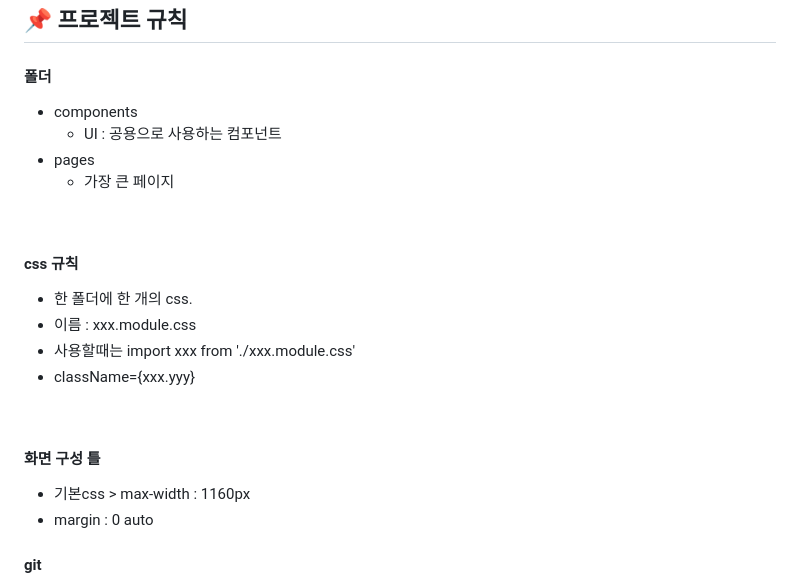
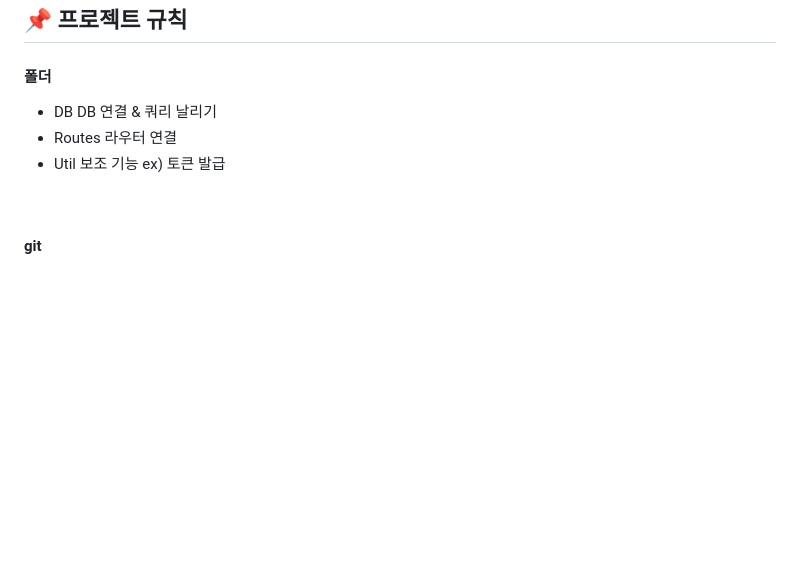
Before and after one commit to leeeeeeeminji/avatye_funding_server, a Markdown page: README.md, the part around the change. Drawn GitHub-style; blank space fills up the shorter version.

```diff
--- a/README.md
+++ b/README.md
@@ -47,22 +47,13 @@
 
 ## 📌 프로젝트 규칙
 #### 폴더
-- components
-  - UI : 공용으로 사용하는 컴포넌트
-- pages
-  - 가장 큰 페이지
+- DB
+  DB 연결 & 쿼리 날리기
+- Routes
+  라우터 연결
+- Util
+  보조 기능 ex) 토큰 발급
 <br>
-
-#### css 규칙 <br>
-- 한 폴더에 한 개의 css.<br>
-- 이름 : xxx.module.css<br>
-- 사용할때는 import xxx from './xxx.module.css'
-- className={xxx.yyy}
-<br>
-
-#### 화면 구성 틀
-- 기본css > max-width : 1160px
-- margin : 0 auto
 
 #### git
 - git fetch 새로고침
```
